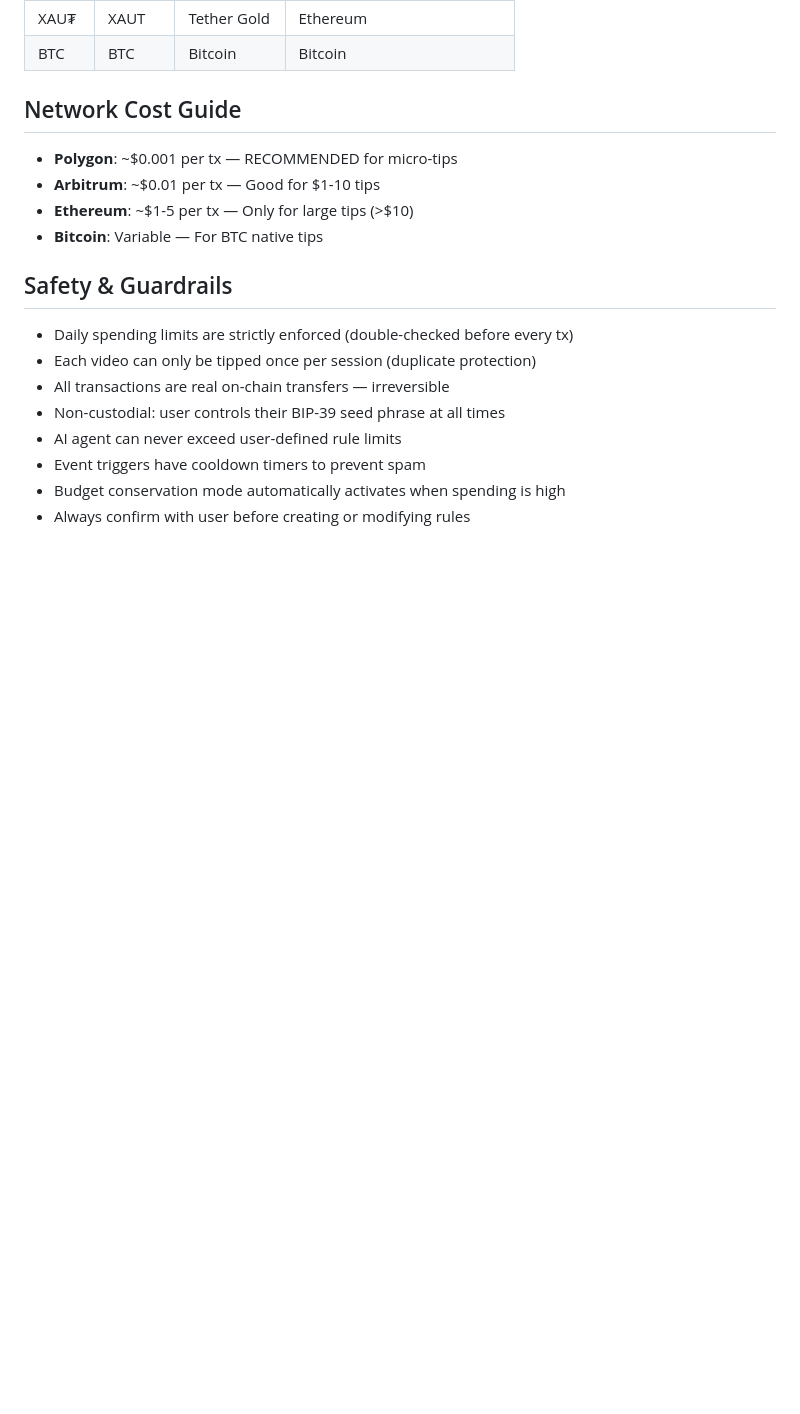
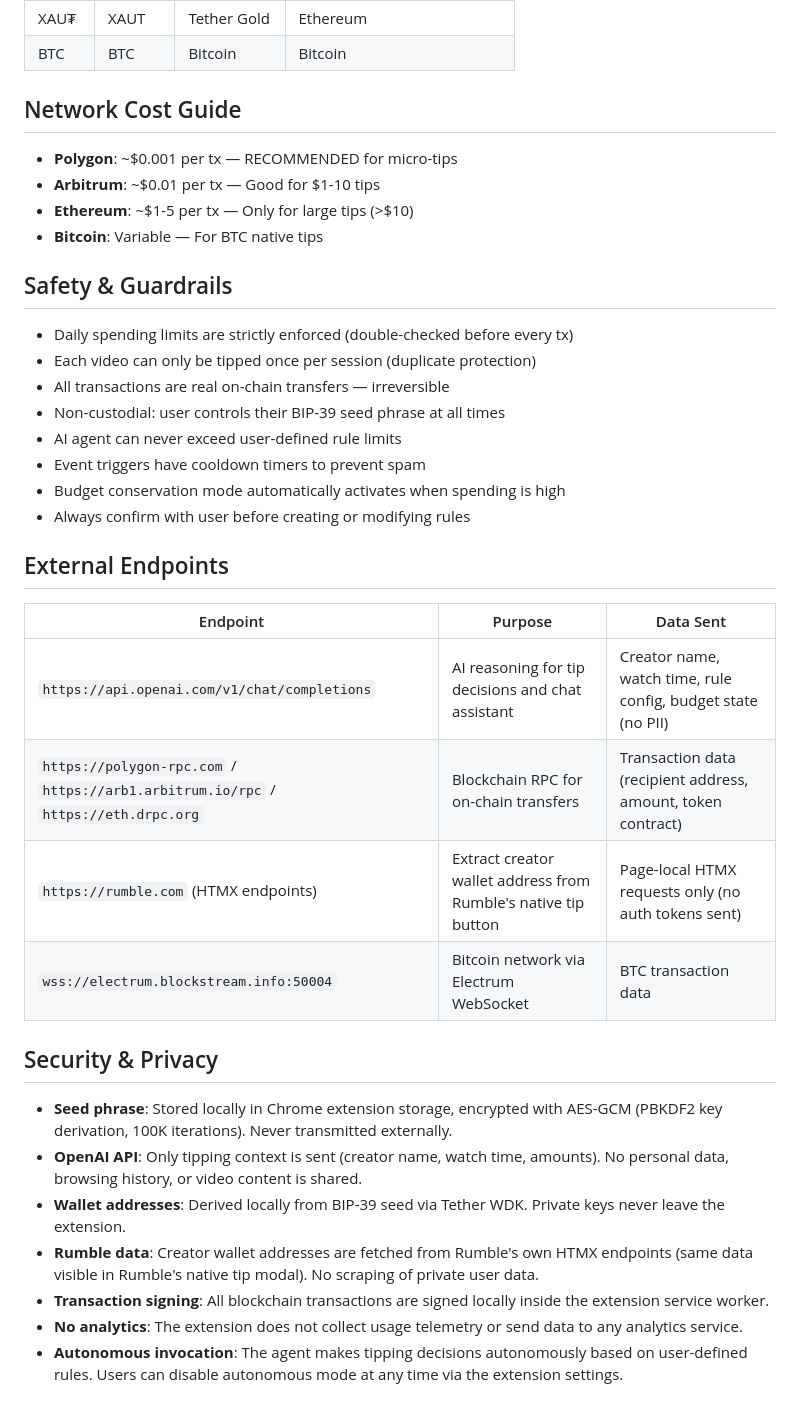
Before and after one commit to kalxe/rumble-ai-extension, a Markdown page: openclaw-skill/SKILL.md, the part around one of its changes. Rendered like a GitHub page; blank space fills up the shorter version.

```diff
--- a/openclaw-skill/SKILL.md
+++ b/openclaw-skill/SKILL.md
@@ -178,3 +202,22 @@ Example: 15 min x $0.02/min = $0.30 USDT
 - Event triggers have cooldown timers to prevent spam
 - Budget conservation mode automatically activates when spending is high
 - Always confirm with user before creating or modifying rules
+
+## External Endpoints
+
+| Endpoint | Purpose | Data Sent |
+|----------|---------|-----------|
+| `https://api.openai.com/v1/chat/completions` | AI reasoning for tip decisions and chat assistant | Creator name, watch time, rule config, budget state (no PII) |
+| `https://polygon-rpc.com` / `https://arb1.arbitrum.io/rpc` / `https://eth.drpc.org` | Blockchain RPC for on-chain transfers | Transaction data (recipient address, amount, token contract) |
+| `https://rumble.com` (HTMX endpoints) | Extract creator wallet address from Rumble's native tip button | Page-local HTMX requests only (no auth tokens sent) |
+| `wss://electrum.blockstream.info:50004` | Bitcoin network via Electrum WebSocket | BTC transaction data |
+
+## Security & Privacy
+
+- **Seed phrase**: Stored locally in Chrome extension storage, encrypted with AES-GCM (PBKDF2 key derivation, 100K iterations). Never transmitted externally.
+- **OpenAI API**: Only tipping context is sent (creator name, watch time, amounts). No personal data, browsing history, or video content is shared.
+- **Wallet addresses**: Derived locally from BIP-39 seed via Tether WDK. Private keys never leave the extension.
+- **Rumble data**: Creator wallet addresses are fetched from Rumble's own HTMX endpoints (same data visible in Rumble's native tip modal). No scraping of private user data.
+- **Transaction signing**: All blockchain transactions are signed locally inside the extension service worker.
+- **No analytics**: The extension does not collect usage telemetry or send data to any analytics service.
+- **Autonomous invocation**: The agent makes tipping decisions autonomously based on user-defined rules. Users can disable autonomous mode at any time via the extension settings.
```
Also changed, not shown: other parts of openclaw-skill/SKILL.md (+24 -0 lines).
